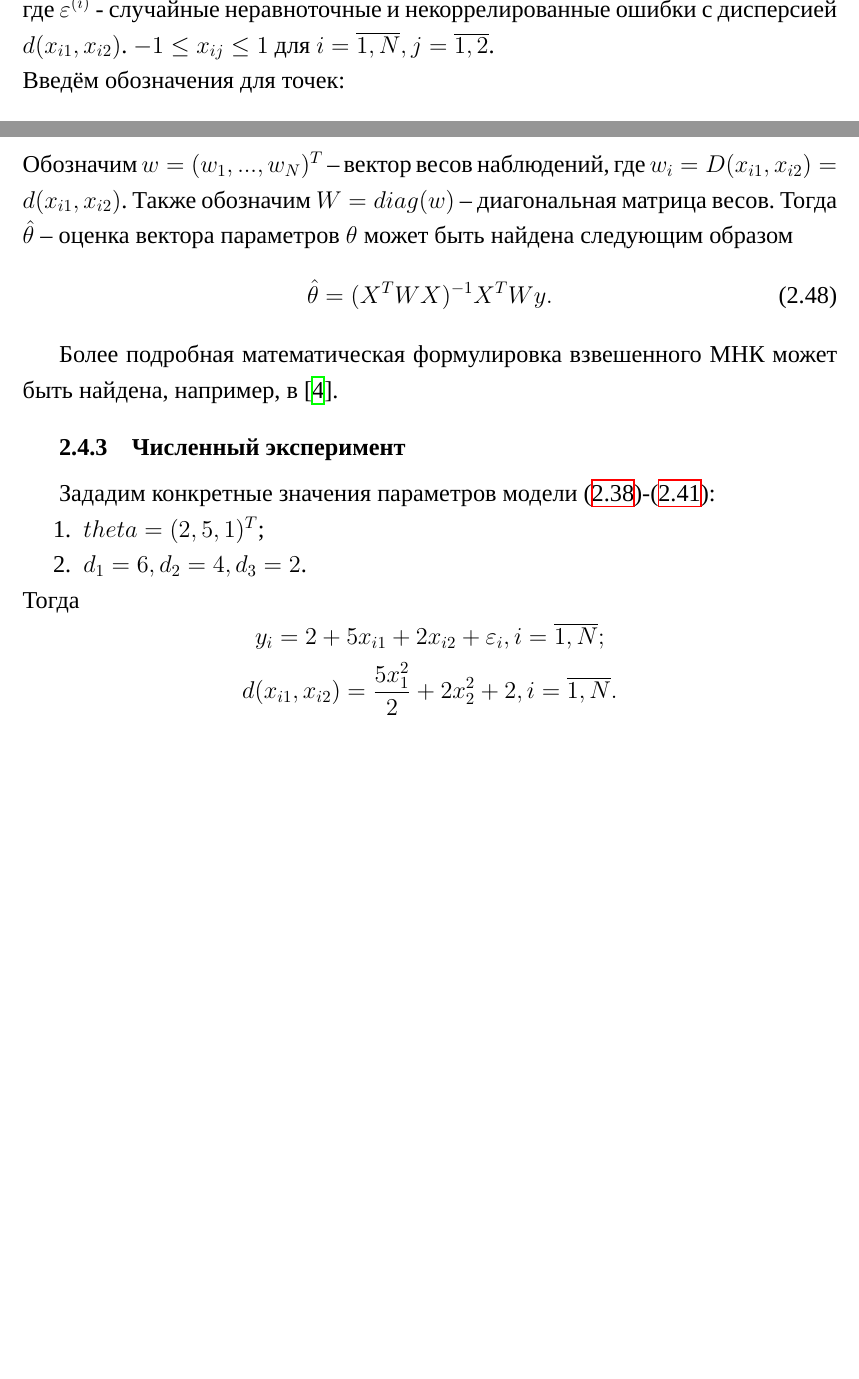
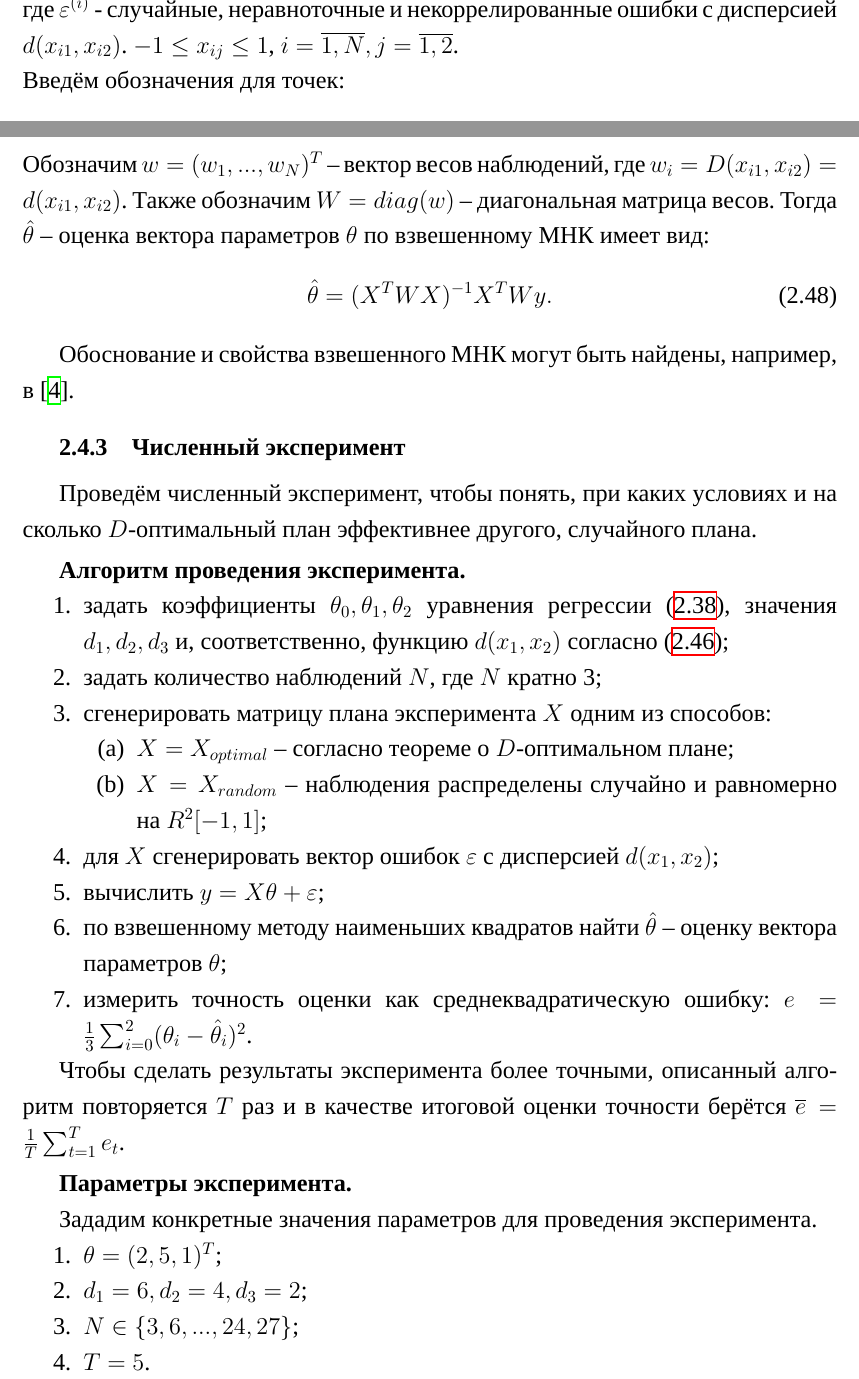
Before and after one commit to minotru/diploma, a LaTeX thesis (tex/diploma.tex, which reads tex/chapter2/diploma-section-2-4.tex): two parts of pages 32 and 33 of 35, joined at a grey line, cut so that both start at the same text, the shorter picture padded with empty space. Compiled offline with XeLaTeX; a missing font is replaced by an installed copy or a similar font.

Commit message:
in progress with tex of heteroscedastic experiment

```diff
--- a/tex/chapter2/diploma-section-2-4.tex
+++ b/tex/chapter2/diploma-section-2-4.tex
@@ -10,7 +10,7 @@ D\{ \varepsilon(x^{(i)}) \} = d(x_{i1}, x_{i2}) > 0; \\
 d(x_1, x_2) \ge \frac{\sigma^2}{3}(1 + x_1^2 + x_2^2);
 \label{numerical-experiment:model:end}
 \end{gather}
-где $\varepsilon^{(i)}$ - случайные неравноточные и некоррелированные ошибки с дисперсией $d(x_{i1}, x_{i2})$. $-1 \le x_{ij} \le 1$ для $i=\overline{1,N}, j=\overline{1, 2}$.\\
+где $\varepsilon^{(i)}$ - случайные, неравноточные и некоррелированные ошибки с дисперсией $d(x_{i1}, x_{i2})$. $-1 \le x_{ij} \le 1$, $i=\overline{1,N}, j=\overline{1, 2}$.\\
 Введём обозначения для точек:
 \begin{equation}\label{numerical-experiment:plan-points}
 x^{(1)}=(1, 1), x^{(2)}=(-1, 1), x^{(3)}=(-1, -1), x^{(4)}=(1, -1).
@@ -45,20 +45,37 @@ d(x_1, x_2) = \frac 1 4 (d_1 + d_3 + 2 d_1 x_1 - 2 d_3 x_2 - 2d_2 x_1 x_2 + (d_1
 y = X\theta + \varepsilon.
 \end{equation}
 Обозначим $w = (w_1, ..., w_N)^T$ -- вектор весов наблюдений, где $w_i = D(x_{i1}, x_{i2}) = d(x_{i1}, x_{i2})$. Также обозначим $W = diag(w)$ -- диагональная матрица весов.
-Тогда $\hat \theta$ -- оценка вектора параметров $\theta$ может быть найдена следующим образом
+Тогда $\hat \theta$ -- оценка вектора параметров $\theta$ по взвешенному МНК имеет вид:
 \begin{equation}
 \hat \theta = (X^T W X)^{-1} X^T W y.
 \end{equation}
 
-Более подробная математическая формулировка взвешенного МНК может быть найдена, например, в \cite{aivazian}.
+Обоснование и свойства взвешенного МНК могут быть найдены, например, в \cite{aivazian}.
 
 \subsection{Численный эксперимент}
+Проведём численный эксперимент, чтобы понять, при каких условиях и на сколько $D$-оптимальный план эффективнее другого, случайного плана.
+\subsubsection{Алгоритм проведения эксперимента.}
+\begin{enumerate}
+	\item \label{numerical-experiment:algo:loop:start}задать коэффициенты $\theta_0, \theta_1, \theta_2$ уравнения регрессии \eqref{numerical-experiment:model:start}, значения $d_1, d_2, d_3$ и, соответственно, функцию $d(x_1, x_2)$ согласно \eqref{numerical-experiment:d};
+	\item задать количество наблюдений $N$, где $N$ кратно 3;
+	\item сгенерировать матрицу плана эксперимента $X$ одним из способов:
+		\begin{enumerate}
+			\item $X = X_{optimal}$ -- согласно теореме о $D$-оптимальном плане;
+			\item $X = X_{random}$ -- наблюдения распределены случайно и равномерно на $R^2[-1, 1]$;
+		\end{enumerate}
+	\item для $X$ сгенерировать вектор ошибок $\varepsilon$ с дисперсией $d(x_1, x_2)$;
+	\item вычислить $y = X \theta + \varepsilon$;
+	\item по взвешенному методу наименьших квадратов найти  $\hat \theta$ -- оценку вектора параметров $\theta$;
+	\item \label{numerical-experiment:algo:loop:end} измерить точность оценки как среднеквадратическую ошибку: $e = \frac 1 3 \sum_{i=0}^{2} (\theta_i - \hat \theta_i)^2$.
+\end{enumerate}
 
-Зададим конкретные значения параметров модели \eqref{numerical-experiment:model:start}-\eqref{numerical-experiment:model:end}:
+Чтобы сделать результаты эксперимента более точными, описанный алгоритм повторяется $T$ раз и в качестве итоговой оценки точности берётся $\overline e = \frac 1 T \sum_{t=1}^{T} e_t$.
+
+\subsubsection{Параметры эксперимента.}
+Зададим конкретные значения параметров для проведения эксперимента.
 \begin{enumerate}
-	\item $theta = (2, 5, 1)^T$;
-	\item $d_1 = 6, d_2 = 4, d_3 = 2$.
+	\item $\theta = (2, 5, 1)^T$;
+	\item $d_1 = 6, d_2 = 4, d_3 = 2$;
+	\item $N \in \{3, 6, ..., 24, 27\}$;
+	\item $T = 5$.
 \end{enumerate}
-Тогда
-$$y_i = 2 + 5 x_{i1} + 2 x_{i2} + \varepsilon_i, i=\overline{1, N};$$
-$$d(x_{i1}, x_{i2}) = \frac{5 x_{1}^{2}}{2} + 2 x_{2}^{2} + 2, i=\overline{1, N}.$$
```
